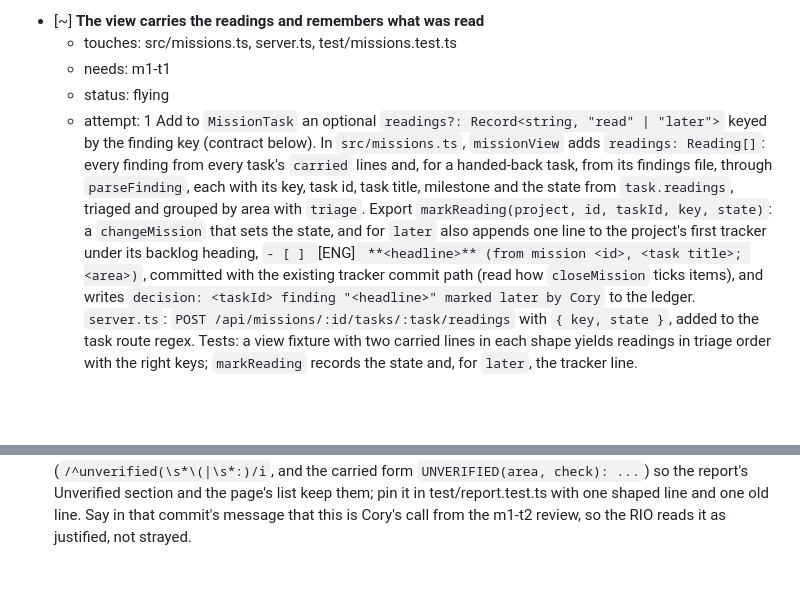
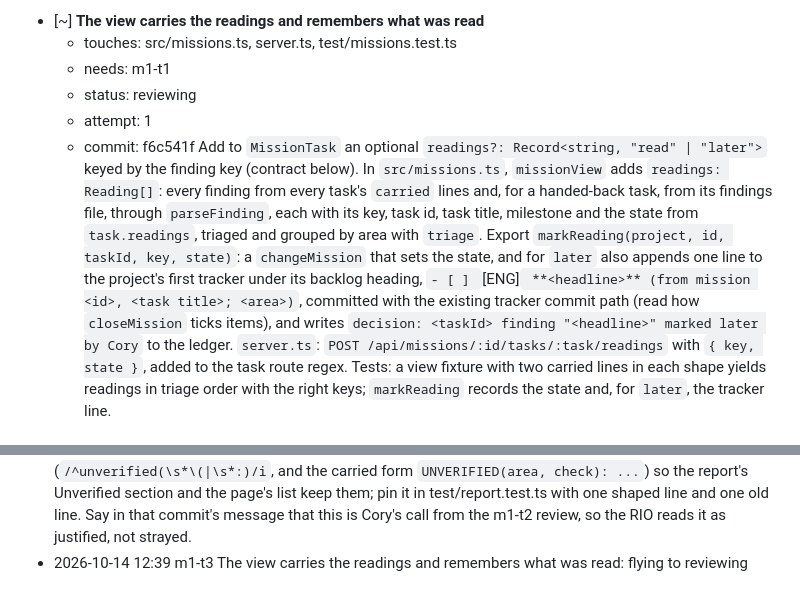
Before and after one commit to FlynnSolutions/maverick, a Markdown page: deliverables/missions/the-result-reads-itself.md, 2 parts joined by grey strips. Rendered like a GitHub page; blank space fills up the shorter version.

Commit message:
mission the-result-reads-itself: m1-t3 The view carries the readings and remembers what was read: flying to reviewing

```diff
--- a/deliverables/missions/the-result-reads-itself.md
+++ b/deliverables/missions/the-result-reads-itself.md
@@ -25,8 +25,9 @@ _done when: `npm test` passes; `findingsOf` in `src/audits.ts` sorts `- NOTE(web
 - [~] **The view carries the readings and remembers what was read**
   - touches: src/missions.ts, server.ts, test/missions.test.ts
   - needs: m1-t1
-  - status: flying
+  - status: reviewing
   - attempt: 1
+  - commit: f6c541f
   Add to `MissionTask` an optional `readings?: Record<string, "read" | "later">` keyed by the finding key (contract below). In `src/missions.ts`, `missionView` adds `readings: Reading[]`: every finding from every task's `carried` lines and, for a handed-back task, from its findings file, through `parseFinding`, each with its key, task id, task title, milestone and the state from `task.readings`, triaged and grouped by area with `triage`. Export `markReading(project, id, taskId, key, state)`: a `changeMission` that sets the state, and for `later` also appends one line to the project's first tracker under its backlog heading, `- [ ] `[ENG]` **<headline>** (from mission <id>, <task title>; <area>)`, committed with the existing tracker commit path (read how `closeMission` ticks items), and writes `decision: <taskId> finding "<headline>" marked later by Cory` to the ledger. `server.ts`: `POST /api/missions/:id/tasks/:task/readings` with `{ key, state }`, added to the task route regex. Tests: a view fixture with two carried lines in each shape yields readings in triage order with the right keys; `markReading` records the state and, for `later`, the tracker line.
 
 ## Milestone 2 — The Result section is triage
@@ -100,3 +101,4 @@ _done when: `docs/03-decisions.md` carries M21; the runbook, data model and glos
 - 2026-10-14 12:33 m1-t3 The view carries the readings and remembers what was read: pending to flying
 - 2026-10-14 12:33 m1-t2 The RIO writes the shape, and the sorter reads it: handed-back to passed (RIO: mixed): accepted by Cory over the RIO: Cory's call: the RIO is right and the fix belongs to nobody's touches, so it goes to m1-t3 with this as its justification. m1-t3: besides your own task, make src/report.ts and the stale check in web/mission/result.js recognise a shaped unverified line (`/^unverified(\s*\(|\s*:)/i`, and the carried form `UNVERIFIED(area, check): ...`) so the report's Unverified section and the page's list keep them; pin it in test/report.test.ts with one shaped line and one old line. Say in that commit's message that this is Cory's call from the m1-t2 review, so the RIO reads it as justified, not strayed.
 - 2026-10-14 12:33 decision: m1-t2 accepted by Cory over the RIO: Cory's call: the RIO is right and the fix belongs to nobody's touches, so it goes to m1-t3 with this as its justification. m1-t3: besides your own task, make src/report.ts and the stale check in web/mission/result.js recognise a shaped unverified line (`/^unverified(\s*\(|\s*:)/i`, and the carried form `UNVERIFIED(area, check): ...`) so the report's Unverified section and the page's list keep them; pin it in test/report.test.ts with one shaped line and one old line. Say in that commit's message that this is Cory's call from the m1-t2 review, so the RIO reads it as justified, not strayed.
+- 2026-10-14 12:39 m1-t3 The view carries the readings and remembers what was read: flying to reviewing
```
